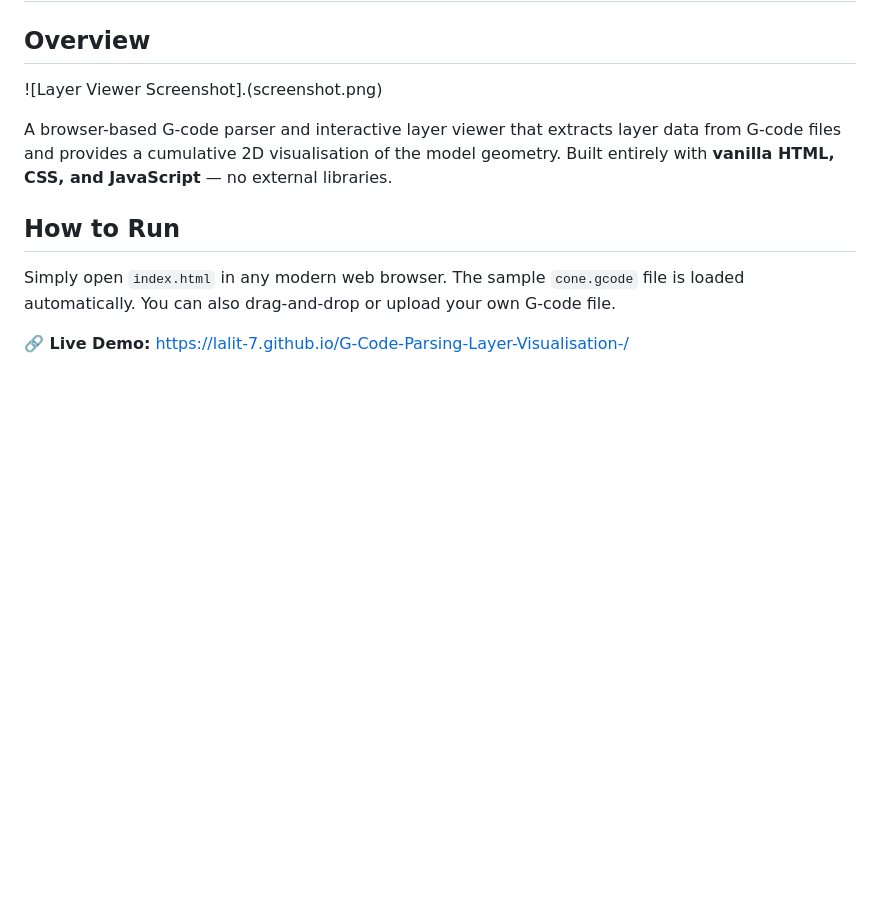
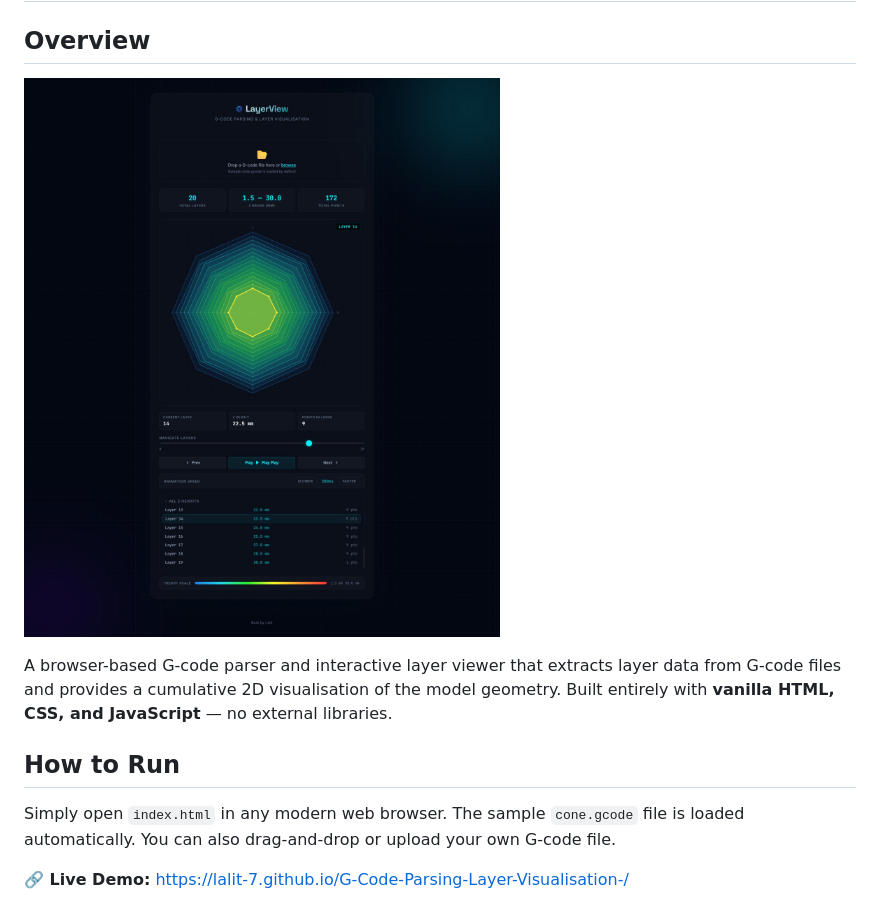
Before and after one commit to Lalit-7/G-Code-Parsing-Layer-Visualisation-, a Markdown page: README.md, the part around the change. GitHub-like rendering; blank space fills up the shorter version.

```diff
--- a/README.md
+++ b/README.md
@@ -2,7 +2,7 @@
 
 ## Overview
 
-![Layer Viewer Screenshot].(screenshot.png)
+![Scientific Calculator Screenshot](screenshot.png)
 
 A browser-based G-code parser and interactive layer viewer that extracts layer data from G-code files and provides a cumulative 2D visualisation of the model geometry. Built entirely with **vanilla HTML, CSS, and JavaScript** — no external libraries.
 
```
